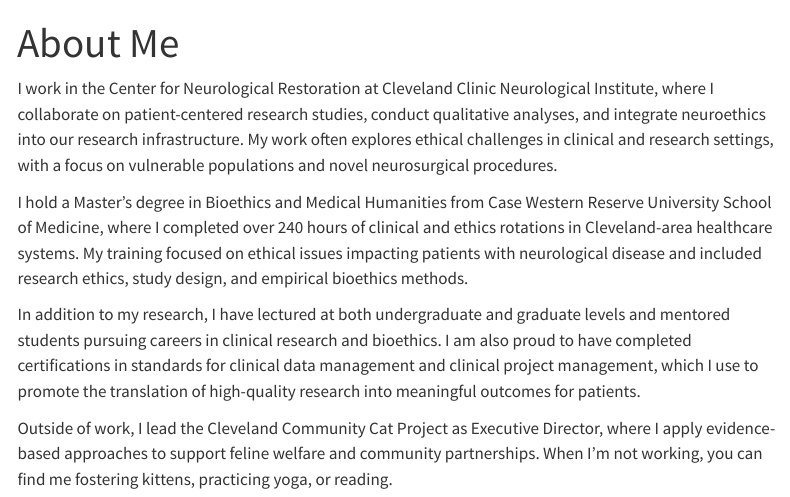
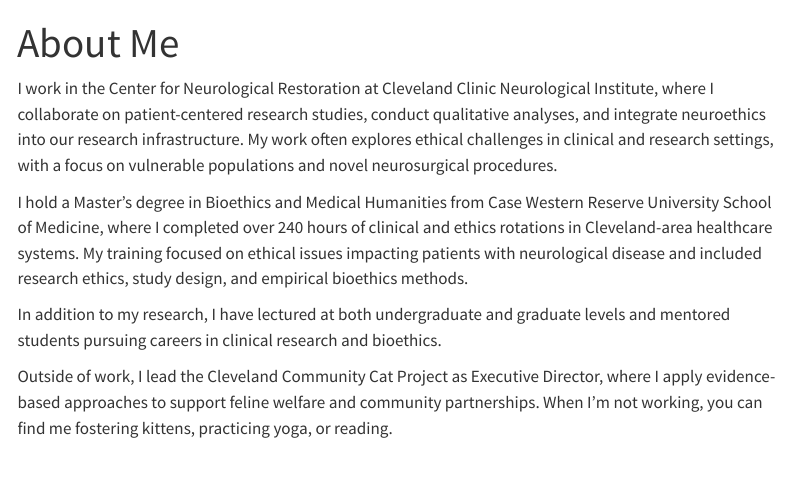
Before and after one commit to zelinsm/meganzelinsky, a Quarto document (about.qmd): the page in a window 1100 px wide, from its top. Rendered offline with R 4.5, knitr and Pandoc in place of Quarto, with nearby package versions; menus at the side of the page are left out.

Commit message:
Update website content

```diff
--- a/about.qmd
+++ b/about.qmd
@@ -6,6 +6,6 @@
 
 I hold a Master’s degree in Bioethics and Medical Humanities from Case Western Reserve University School of Medicine, where I completed over 240 hours of clinical and ethics rotations in Cleveland-area healthcare systems. My training focused on ethical issues impacting patients with neurological disease and included research ethics, study design, and empirical bioethics methods.
 
-In addition to my research, I have lectured at both undergraduate and graduate levels and mentored students pursuing careers in clinical research and bioethics. I am also proud to have completed certifications in standards for clinical data management and clinical project management, which I use to promote the translation of high-quality research into meaningful outcomes for patients.
+In addition to my research, I have lectured at both undergraduate and graduate levels and mentored students pursuing careers in clinical research and bioethics.
 
 Outside of work, I lead the Cleveland Community Cat Project as Executive Director, where I apply evidence-based approaches to support feline welfare and community partnerships. When I’m not working, you can find me fostering kittens, practicing yoga, or reading.
```
Also changed, not shown: docs/search.json, 1 other file.
